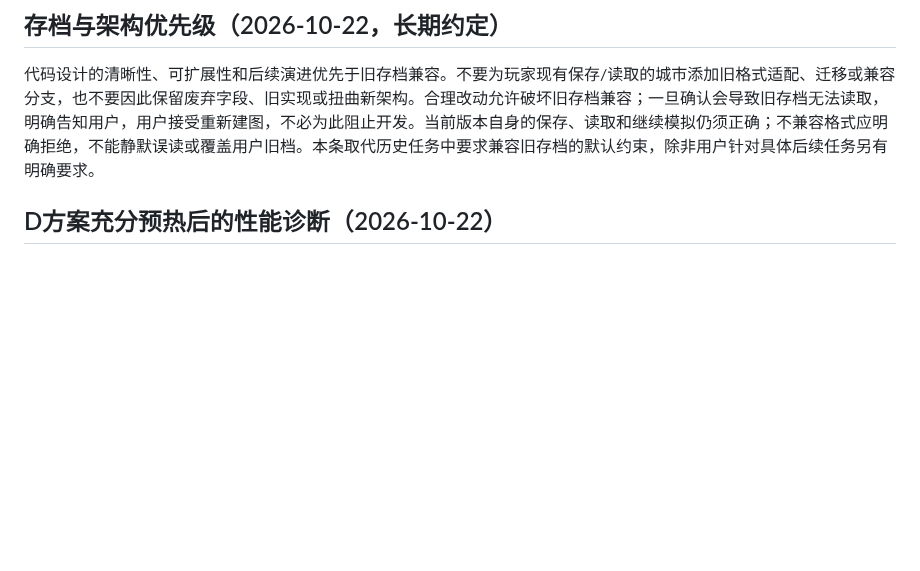
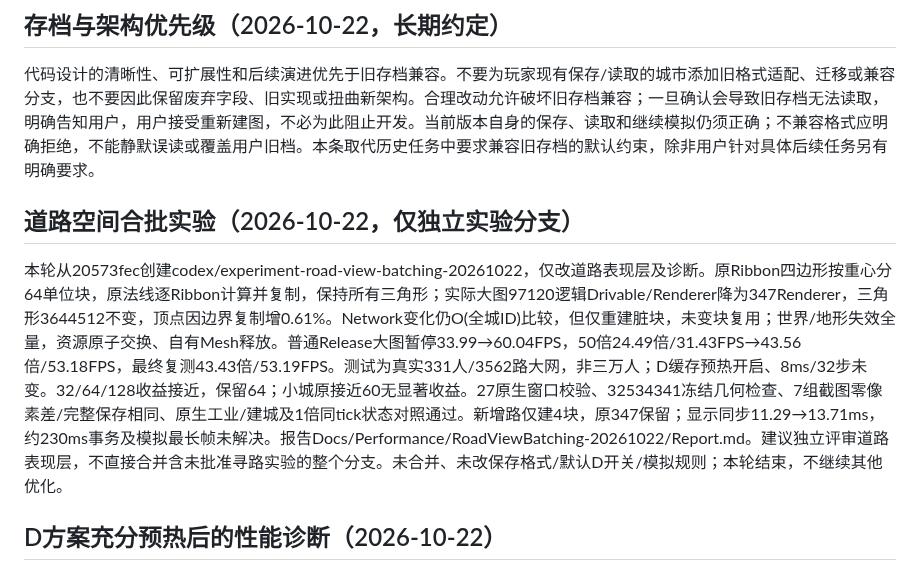
Before and after one commit to kukushu/game, a Markdown page: AGENTS.md, the part around the change. Drawn GitHub-style; blank space fills up the shorter version.

Commit message:
Report paired road batching results, geometry parity and remaining edit costs

```diff
--- a/AGENTS.md
+++ b/AGENTS.md
@@ -3,6 +3,10 @@
 ## 存档与架构优先级（2026-10-22，长期约定）
 
 代码设计的清晰性、可扩展性和后续演进优先于旧存档兼容。不要为玩家现有保存/读取的城市添加旧格式适配、迁移或兼容分支，也不要因此保留废弃字段、旧实现或扭曲新架构。合理改动允许破坏旧存档兼容；一旦确认会导致旧存档无法读取，明确告知用户，用户接受重新建图，不必为此阻止开发。当前版本自身的保存、读取和继续模拟仍须正确；不兼容格式应明确拒绝，不能静默误读或覆盖用户旧档。本条取代历史任务中要求兼容旧存档的默认约束，除非用户针对具体后续任务另有明确要求。
+
+## 道路空间合批实验（2026-10-22，仅独立实验分支）
+
+本轮从20573fec创建codex/experiment-road-view-batching-20261022，仅改道路表现层及诊断。原Ribbon四边形按重心分64单位块，原法线逐Ribbon计算并复制，保持所有三角形；实际大图97120逻辑Drivable/Renderer降为347Renderer，三角形3644512不变，顶点因边界复制增0.61%。Network变化仍O(全城ID)比较，但仅重建脏块，未变块复用；世界/地形失效全量，资源原子交换、自有Mesh释放。普通Release大图暂停33.99→60.04FPS，50倍24.49倍/31.43FPS→43.56倍/53.18FPS，最终复测43.43倍/53.19FPS。测试为真实331人/3562路大网，非三万人；D缓存预热开启、8ms/32步未变。32/64/128收益接近，保留64；小城原接近60无显著收益。27原生窗口校验、32534341冻结几何检查、7组截图零像素差/完整保存相同、原生工业/建城及1倍同tick状态对照通过。新增路仅建4块，原347保留；显示同步11.29→13.71ms，约230ms事务及模拟最长帧未解决。报告Docs/Performance/RoadViewBatching-20261022/Report.md。建议独立评审道路表现层，不直接合并含未批准寻路实验的整个分支。未合并、未改保存格式/默认D开关/模拟规则；本轮结束，不继续其他优化。
 
 ## D方案充分预热后的性能诊断（2026-10-22）
 
```
Also changed, not shown: Docs/Performance/RoadViewBatching-20261022/paused.png (added), 11 other files.
